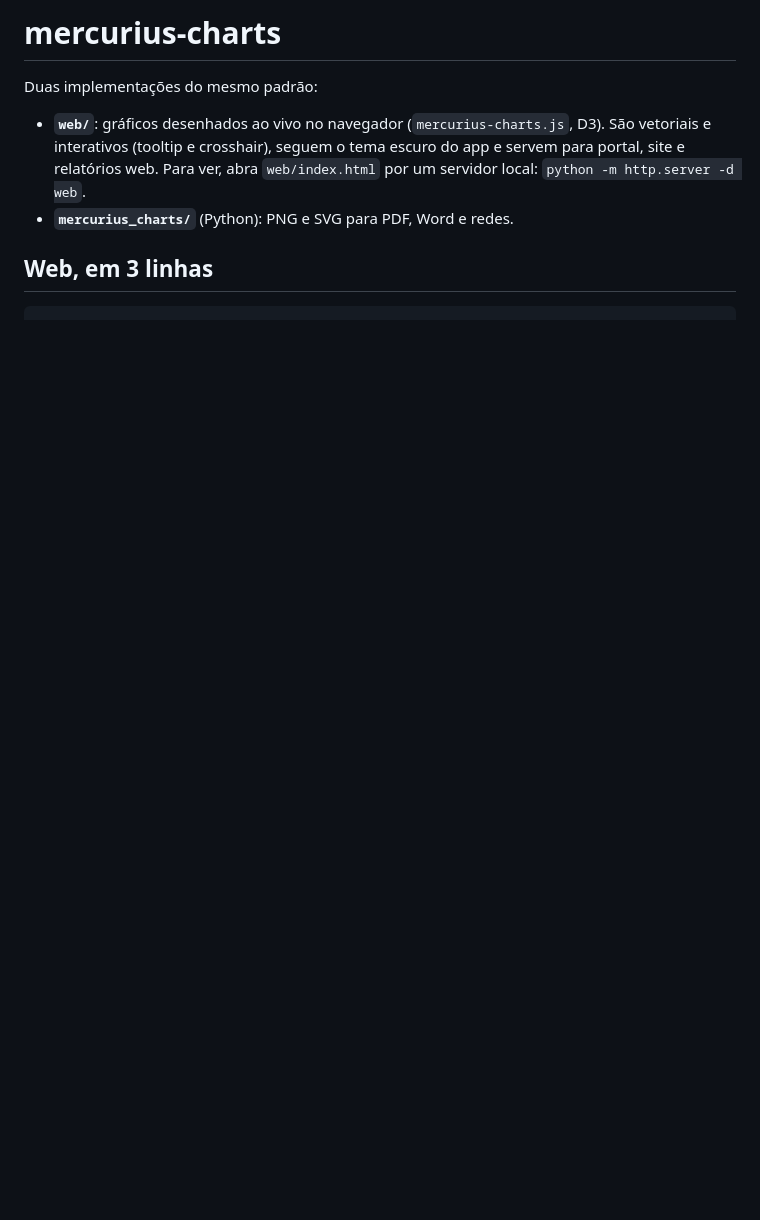
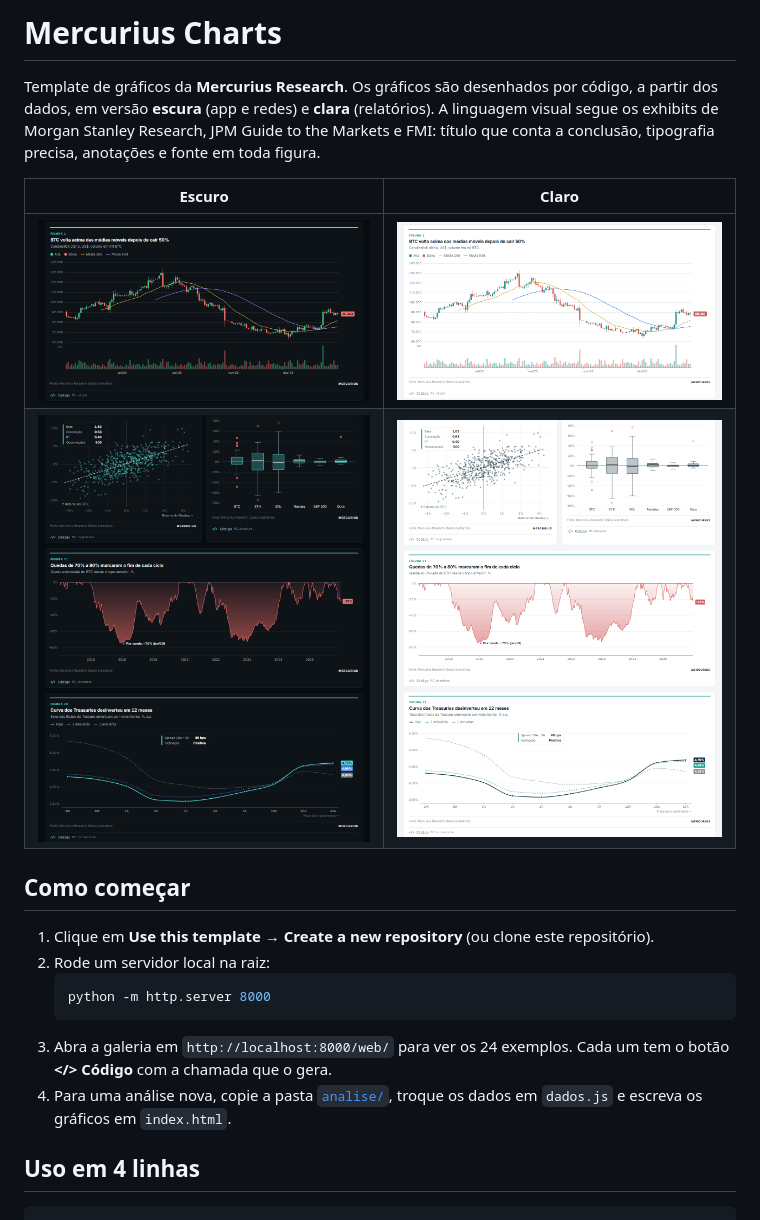
Before and after one commit to adremerc/mercurius-charts, a Markdown page: README.md, the part around one of its changes. Rendered like a GitHub page; pictures changed too: docs/quant-claro.png (added), docs/quant-escuro.png (added), docs/velas-claro.png (added); blank space fills up the shorter version.

````diff
--- a/README.md
+++ b/README.md
@@ -1,11 +1,23 @@
-# mercurius-charts
+# Mercurius Charts
 
-Duas implementações do mesmo padrão:
+Template de gráficos da **Mercurius Research**. Os gráficos são desenhados por código, a partir dos dados, em versão **escura** (app e redes) e **clara** (relatórios). A linguagem visual segue os exhibits de Morgan Stanley Research, JPM Guide to the Markets e FMI: título que conta a conclusão, tipografia precisa, anotações e fonte em toda figura.
 
-- **`web/`**: gráficos desenhados ao vivo no navegador (`mercurius-charts.js`, D3). São vetoriais e interativos (tooltip e crosshair), seguem o tema escuro do app e servem para portal, site e relatórios web. Para ver, abra `web/index.html` por um servidor local: `python -m http.server -d web`.
-- **`mercurius_charts/`** (Python): PNG e SVG para PDF, Word e redes.
+| Escuro | Claro |
+|---|---|
+| ![](docs/velas-escuro.png) | ![](docs/velas-claro.png) |
+| ![](docs/quant-escuro.png) | ![](docs/quant-claro.png) |
 
-## Web, em 3 linhas
+## Como começar
+
+1. Clique em **Use this template → Create a new repository** (ou clone este repositório).
+2. Rode um servidor local na raiz:
+   ```bash
+   python -m http.server 8000
+   ```
+3. Abra a galeria em `http://localhost:8000/web/` para ver os 24 exemplos. Cada um tem o botão **</> Código** com a chamada que o gera.
+4. Para uma análise nova, copie a pasta [`analise/`](analise/), troque os dados em `dados.js` e escreva os gráficos em `index.html`.
+
+## Uso em 4 linhas
 
 ```html
 <script src="https://cdnjs.cloudflare.com/ajax/libs/d3/7.9.0/d3.min.js"></script>
````
Also changed, not shown: other parts of README.md (+36 -61 lines), CLAUDE.md (+24 -34 lines), 6 other files.
